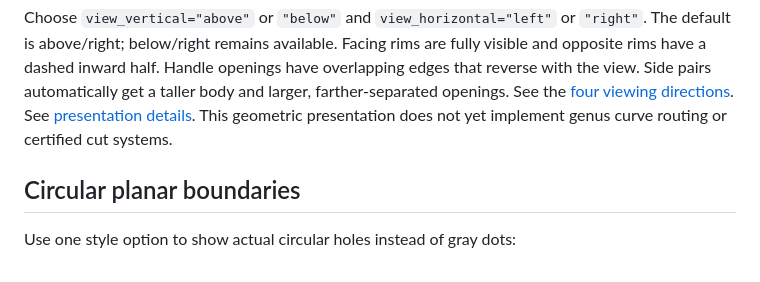
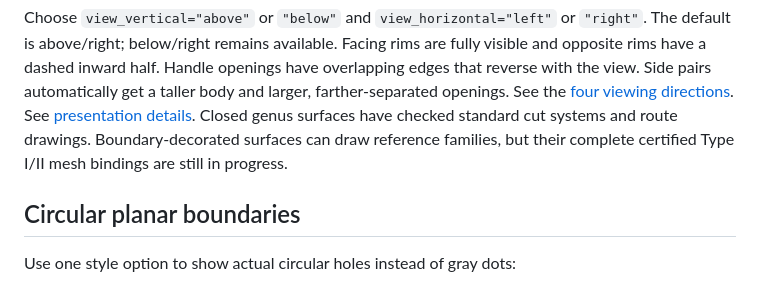
Before and after one commit to joshgay/surface-diagrams, a Markdown page: README.md, the part around one of its changes. Drawn GitHub-style.

```diff
--- a/README.md
+++ b/README.md
@@ -229,8 +235,10 @@ are fully visible and opposite rims have a dashed inward half. Handle openings
 have overlapping edges that reverse with the view. Side pairs automatically get
 a taller body and larger, farther-separated openings. See the
 [four viewing directions](examples/output/views-gallery.svg).
-See [presentation details](docs/genus-presentation.md). This geometric
-presentation does not yet implement genus curve routing or certified cut systems.
+See [presentation details](docs/genus-presentation.md). Closed genus surfaces
+have checked standard cut systems and route drawings. Boundary-decorated
+surfaces can draw reference families, but their complete certified Type I/II
+mesh bindings are still in progress.
 
 ## Circular planar boundaries
 
```
Also changed, not shown: other parts of README.md (+50 -29 lines).
